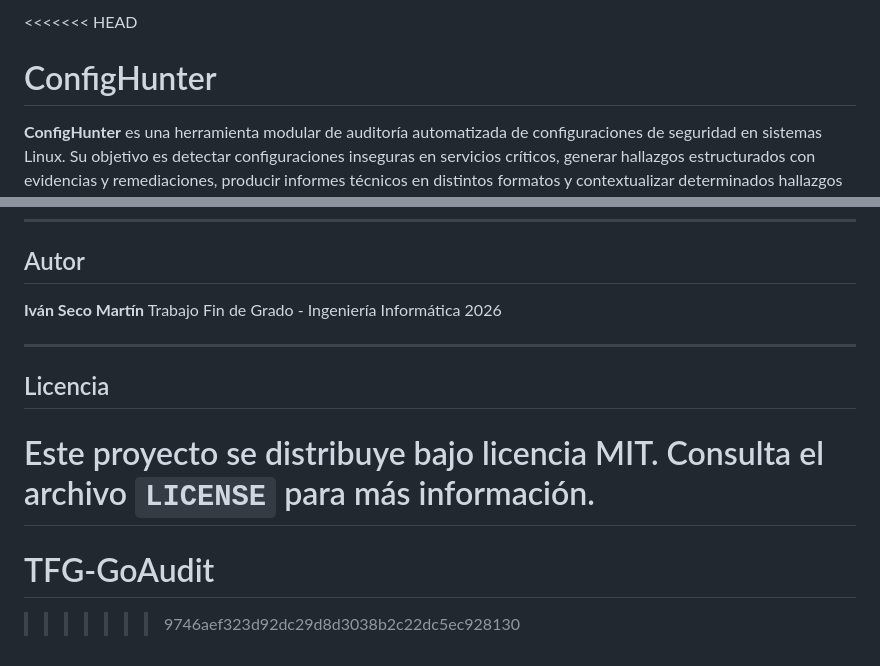
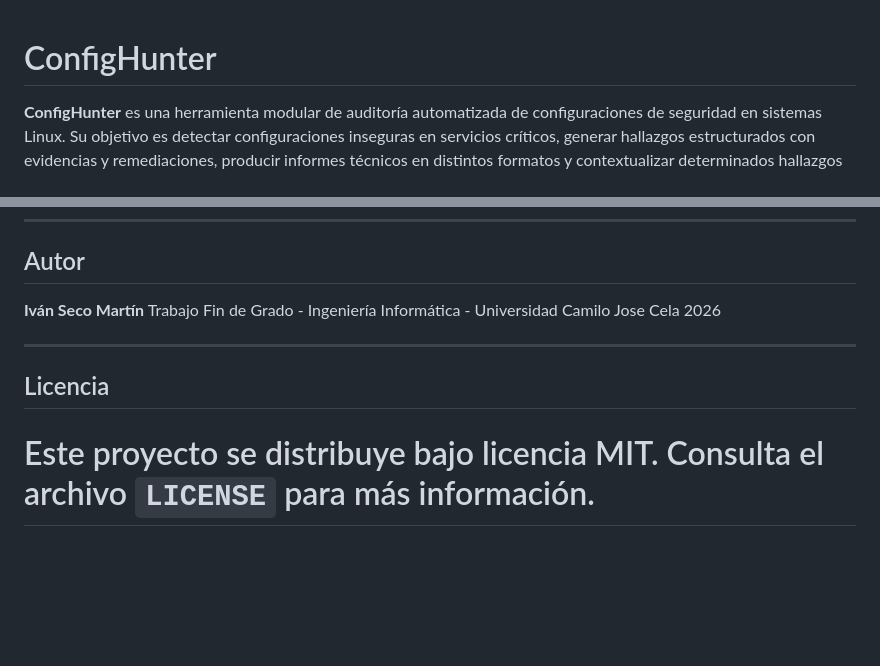
Before and after one commit to Praisel04/TFG-ConfigHunter, a Markdown page: README.md, 2 parts joined by grey strips. Drawn GitHub-style; blank space fills up the shorter version.

```diff
--- a/README.md
+++ b/README.md
@@ -1,4 +1,3 @@
-<<<<<<< HEAD
 # ConfigHunter
 
 **ConfigHunter** es una herramienta modular de auditoría automatizada de configuraciones de seguridad en sistemas Linux. Su objetivo es detectar configuraciones inseguras en servicios críticos, generar hallazgos estructurados con evidencias y remediaciones, producir informes técnicos en distintos formatos y contextualizar determinados hallazgos mediante modelos defensivos como **MITRE ATT&CK** y **Cyber Kill Chain**.
@@ -439,7 +438,7 @@ El autor no se hace responsable del uso indebido de la herramienta.
 ## Autor
 
 **Iván Seco Martín**
-Trabajo Fin de Grado - Ingeniería Informática
+Trabajo Fin de Grado - Ingeniería Informática - Universidad Camilo Jose Cela
 2026
 
 ---
@@ -448,5 +447,3 @@ Trabajo Fin de Grado - Ingeniería Informática
 
 Este proyecto se distribuye bajo licencia MIT. Consulta el archivo `LICENSE` para más información.
 =======
-# TFG-GoAudit
->>>>>>> 9746aef323d92dc29d8d3038b2c22dc5ec928130
```
